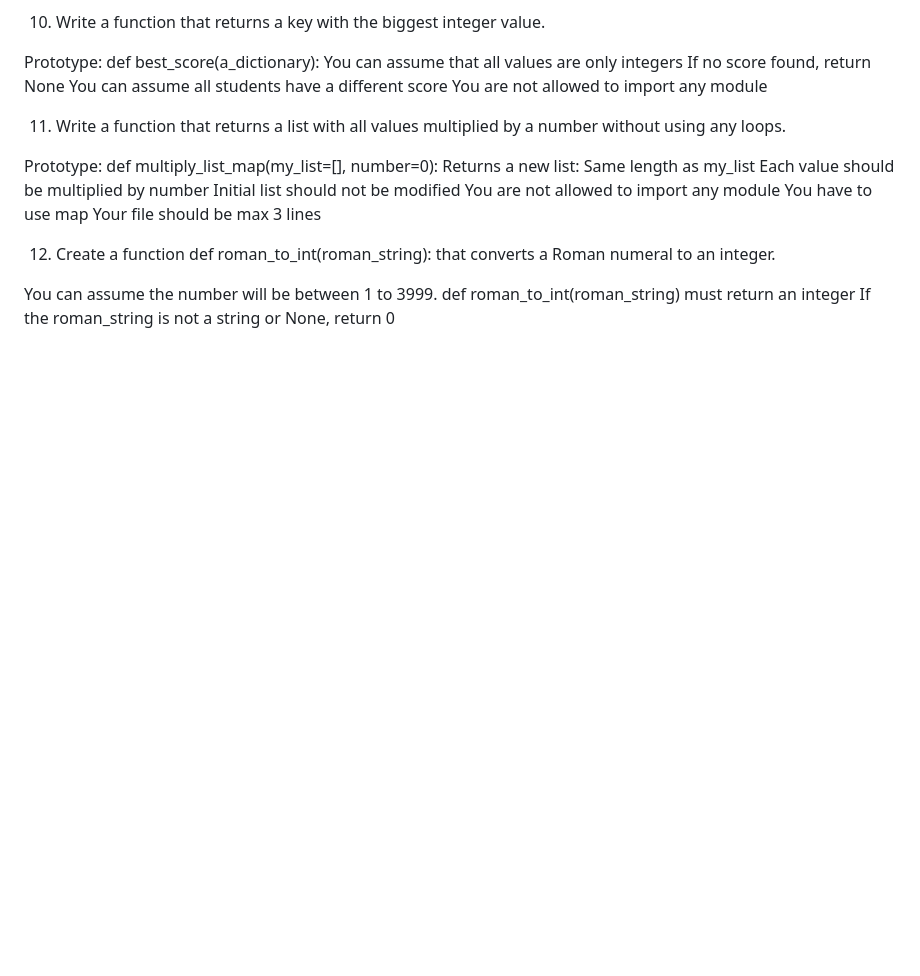
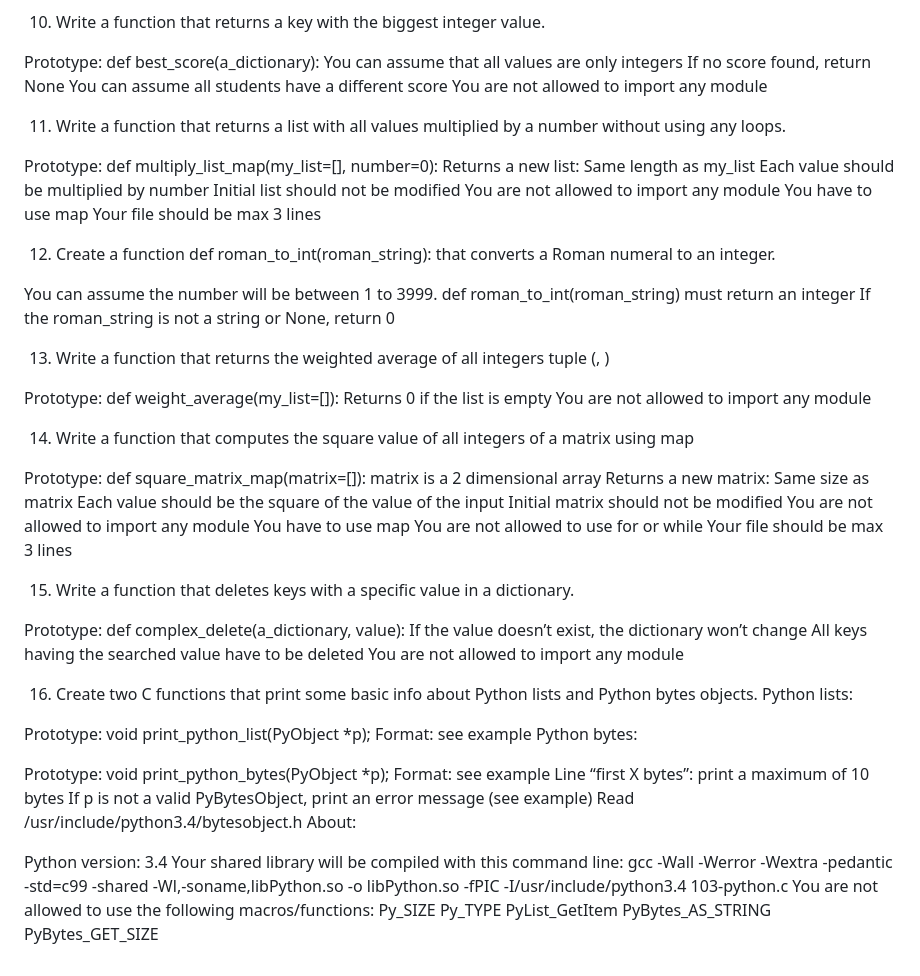
Before and after one commit to DENNYYESSAR/alx-higher_level_programming, a Markdown page: 0x04-python-more_data_structures/README.md, the part around the change. GitHub-like rendering; blank space fills up the shorter version.

```diff
--- a/0x04-python-more_data_structures/README.md
+++ b/0x04-python-more_data_structures/README.md
@@ -93,3 +93,52 @@ Your file should be max 3 lines
 You can assume the number will be between 1 to 3999.
 def roman_to_int(roman_string) must return an integer
 If the roman_string is not a string or None, return 0
+
+13. Write a function that returns the weighted average of all integers tuple (<score>, <weight>)
+
+Prototype: def weight_average(my_list=[]):
+Returns 0 if the list is empty
+You are not allowed to import any module
+
+14. Write a function that computes the square value of all integers of a matrix using map
+
+Prototype: def square_matrix_map(matrix=[]):
+matrix is a 2 dimensional array
+Returns a new matrix:
+Same size as matrix
+Each value should be the square of the value of the input
+Initial matrix should not be modified
+You are not allowed to import any module
+You have to use map
+You are not allowed to use for or while
+Your file should be max 3 lines
+
+15. Write a function that deletes keys with a specific value in a dictionary.
+
+Prototype: def complex_delete(a_dictionary, value):
+If the value doesn’t exist, the dictionary won’t change
+All keys having the searched value have to be deleted
+You are not allowed to import any module
+
+16. Create two C functions that print some basic info about Python lists and Python bytes objects.
+Python lists:
+
+Prototype: void print_python_list(PyObject *p);
+Format: see example
+Python bytes:
+
+Prototype: void print_python_bytes(PyObject *p);
+Format: see example
+Line “first X bytes”: print a maximum of 10 bytes
+If p is not a valid PyBytesObject, print an error message (see example)
+Read /usr/include/python3.4/bytesobject.h
+About:
+
+Python version: 3.4
+Your shared library will be compiled with this command line: gcc -Wall -Werror -Wextra -pedantic -std=c99 -shared -Wl,-soname,libPython.so -o libPython.so -fPIC -I/usr/include/python3.4 103-python.c
+You are not allowed to use the following macros/functions:
+Py_SIZE
+Py_TYPE
+PyList_GetItem
+PyBytes_AS_STRING
+PyBytes_GET_SIZE
```
